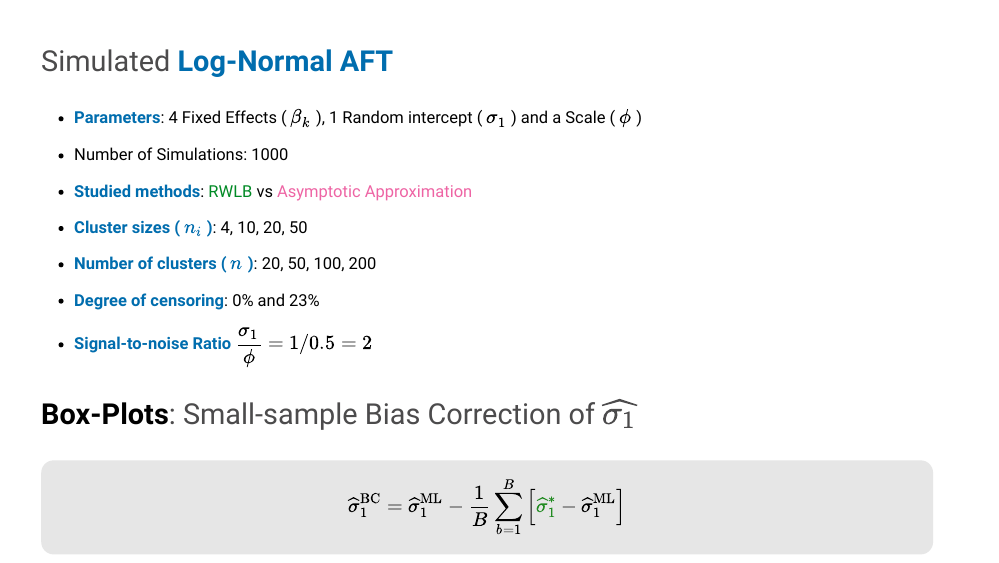
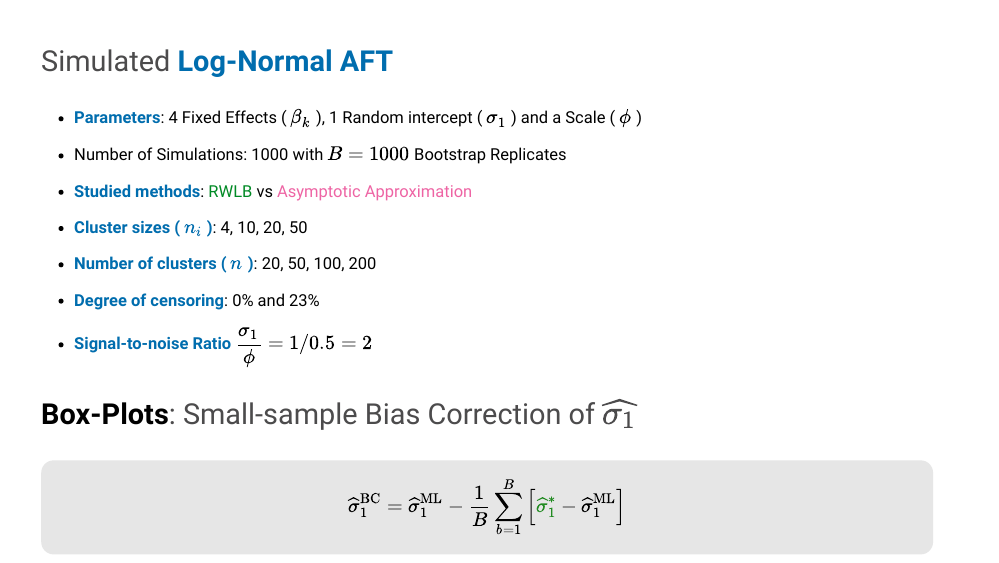
Before and after one commit to dfloresag/Talks, an R Markdown document (CLAPEM2019/index.Rmd): page 35 of 66. The pictures show the slides in the output file CLAPEM2019/index.html that the author committed with the source; the slides are laid out offline by our stand-in for remark.js, each with all of its steps uncovered, in fonts that may differ from those the slides ask for, and without slide numbers, shadows or browser add-ons; a font, style sheet, LaTeX package, included part or bibliography that could not be used is replaced or left out; library style sheets and scripts come from the installed R packages.

Commit message:
Final Version

```diff
--- a/CLAPEM2019/index.Rmd
+++ b/CLAPEM2019/index.Rmd
@@ -1434,7 +1433,7 @@ class: dark, middle, center
 
 - **Parameters**: 4 Fixed Effects ( $\beta_k$ ), 1 Random intercept ( $\sigma_1$ ) and a Scale ( $\phi$ )
 
-- Number of Simulations: 1000
+- Number of Simulations: 1000 with $B=1000$ Bootstrap Replicates
 
 - **Studied methods**: .green[RWLB] vs .pink[Asymptotic Approximation]
 
```
Also changed, not shown: CLAPEM2019/index.html, CLAPEM2019/index.Rmd (1 more changed lines).
